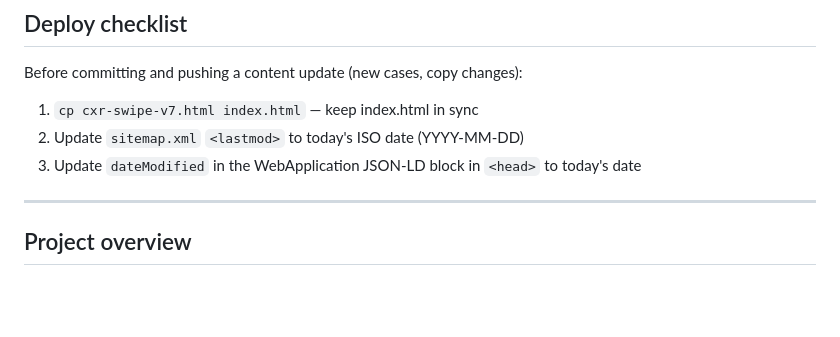
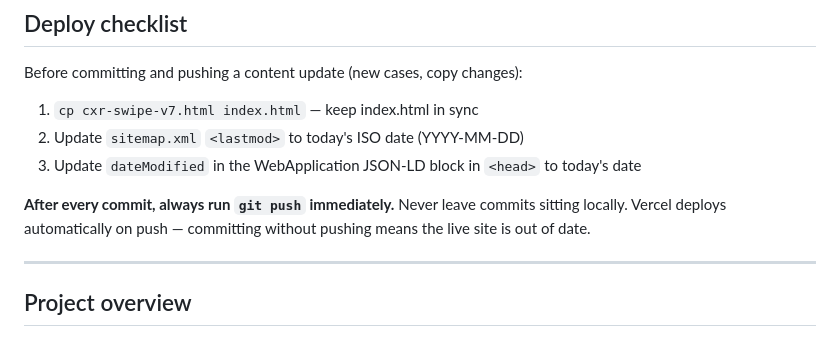
Before and after one commit to yashv951-tech/radswipe, a Markdown page: CLAUDE.md, the part around the change. Drawn GitHub-style; blank space fills up the shorter version.

Commit message:
docs: always push after commit — never leave commits local

```diff
--- a/CLAUDE.md
+++ b/CLAUDE.md
@@ -10,6 +10,8 @@ Before committing and pushing a content update (new cases, copy changes):
 1. `cp cxr-swipe-v7.html index.html` — keep index.html in sync
 2. Update `sitemap.xml` `<lastmod>` to today's ISO date (YYYY-MM-DD)
 3. Update `dateModified` in the WebApplication JSON-LD block in `<head>` to today's date
+
+**After every commit, always run `git push` immediately.** Never leave commits sitting locally. Vercel deploys automatically on push — committing without pushing means the live site is out of date.
 
 ---
 
```
